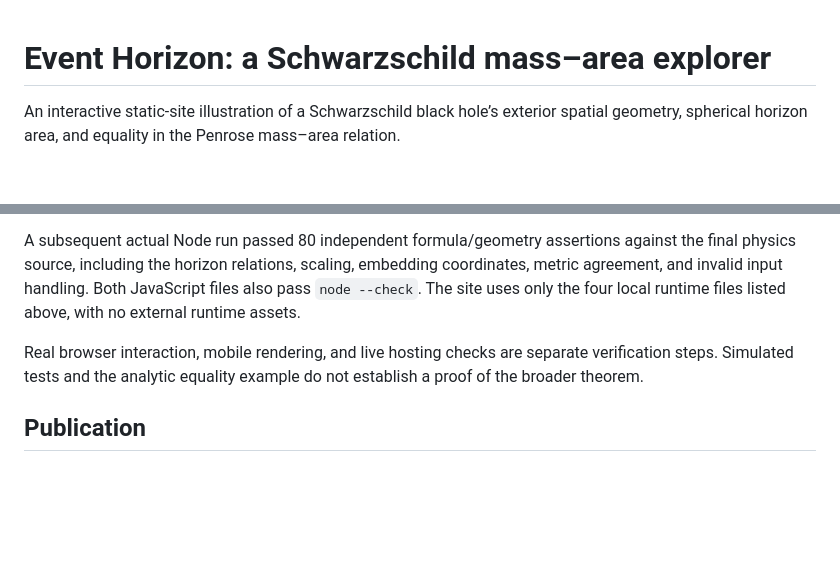
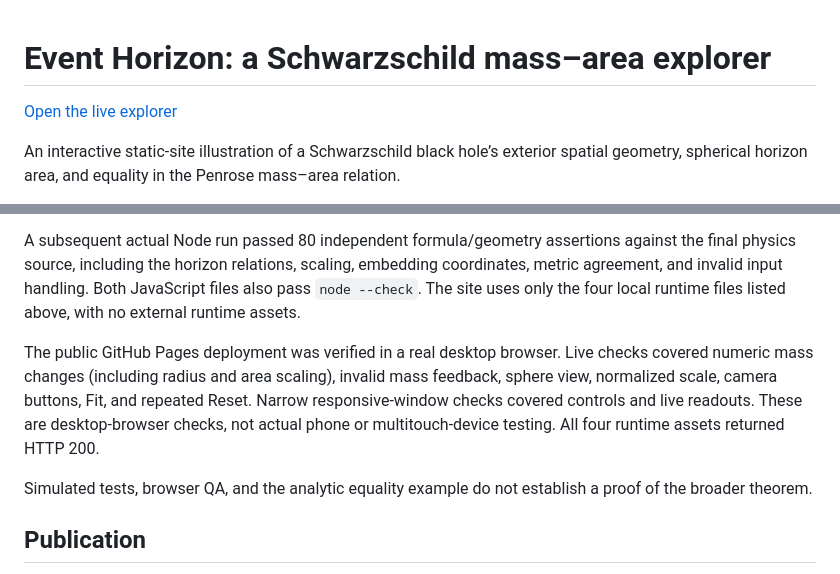
Before and after one commit to T24085/schwarzschild-penrose-explorer, a Markdown page: README.md, 2 parts joined by grey strips. Drawn GitHub-style; blank space fills up the shorter version.

Commit message:
Link the live demo and record actual browser verification scope

```diff
--- a/README.md
+++ b/README.md
@@ -1,4 +1,6 @@
 # Event Horizon: a Schwarzschild mass–area explorer
+
+[Open the live explorer](https://t24085.github.io/schwarzschild-penrose-explorer/)
 
 An interactive static-site illustration of a Schwarzschild black hole’s exterior spatial geometry, spherical horizon area, and equality in the Penrose mass–area relation.
 
@@ -196,7 +198,9 @@ The original build passed 86 formula/geometry assertions and 38 simulated DOM/ca
 
 A subsequent actual Node run passed 80 independent formula/geometry assertions against the final physics source, including the horizon relations, scaling, embedding coordinates, metric agreement, and invalid input handling. Both JavaScript files also pass `node --check`. The site uses only the four local runtime files listed above, with no external runtime assets.
 
-Real browser interaction, mobile rendering, and live hosting checks are separate verification steps. Simulated tests and the analytic equality example do not establish a proof of the broader theorem.
+The public GitHub Pages deployment was verified in a real desktop browser. Live checks covered numeric mass changes (including radius and area scaling), invalid mass feedback, sphere view, normalized scale, camera buttons, Fit, and repeated Reset. Narrow responsive-window checks covered controls and live readouts. These are desktop-browser checks, not actual phone or multitouch-device testing. All four runtime assets returned HTTP 200.
+
+Simulated tests, browser QA, and the analytic equality example do not establish a proof of the broader theorem.
 
 ## Publication
 
```
